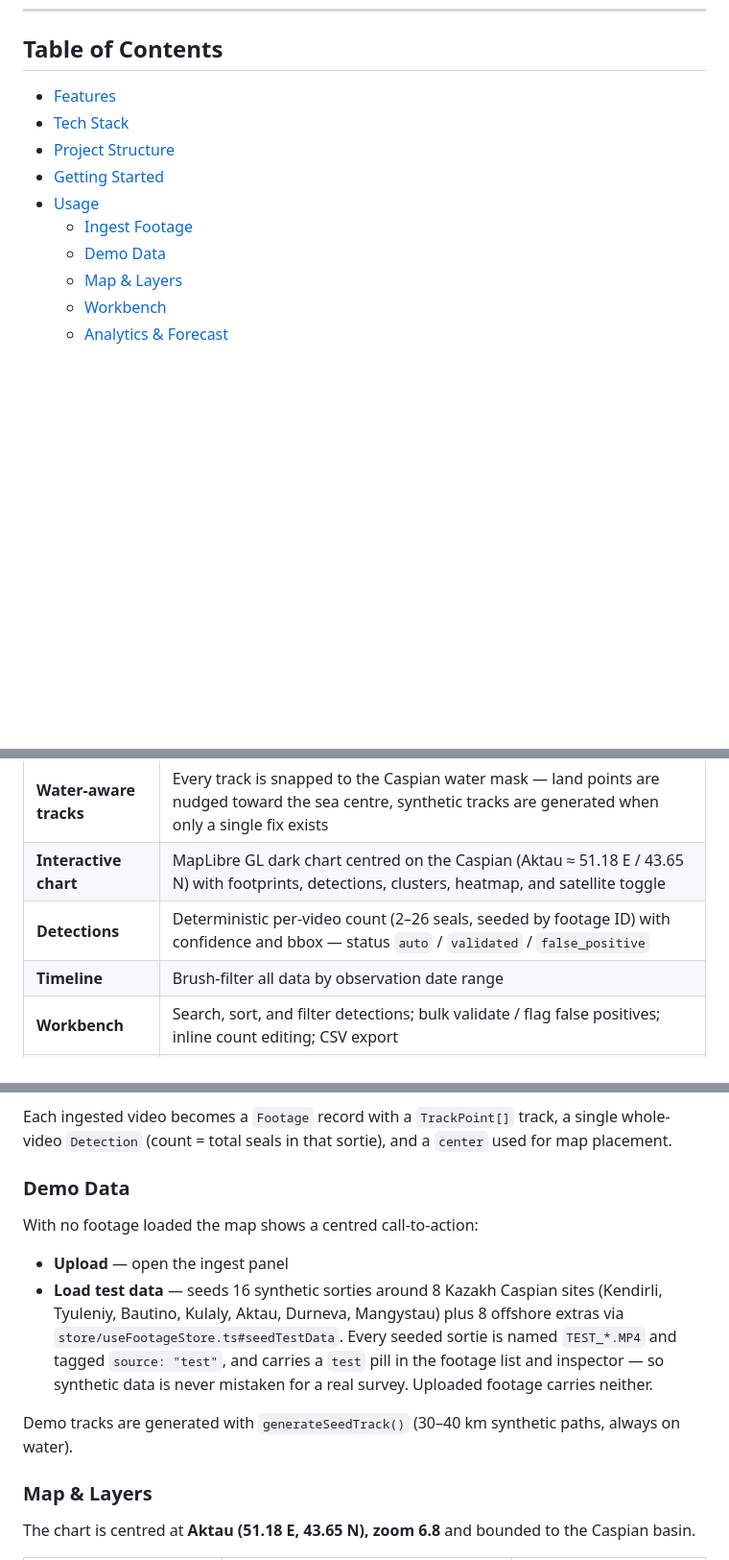
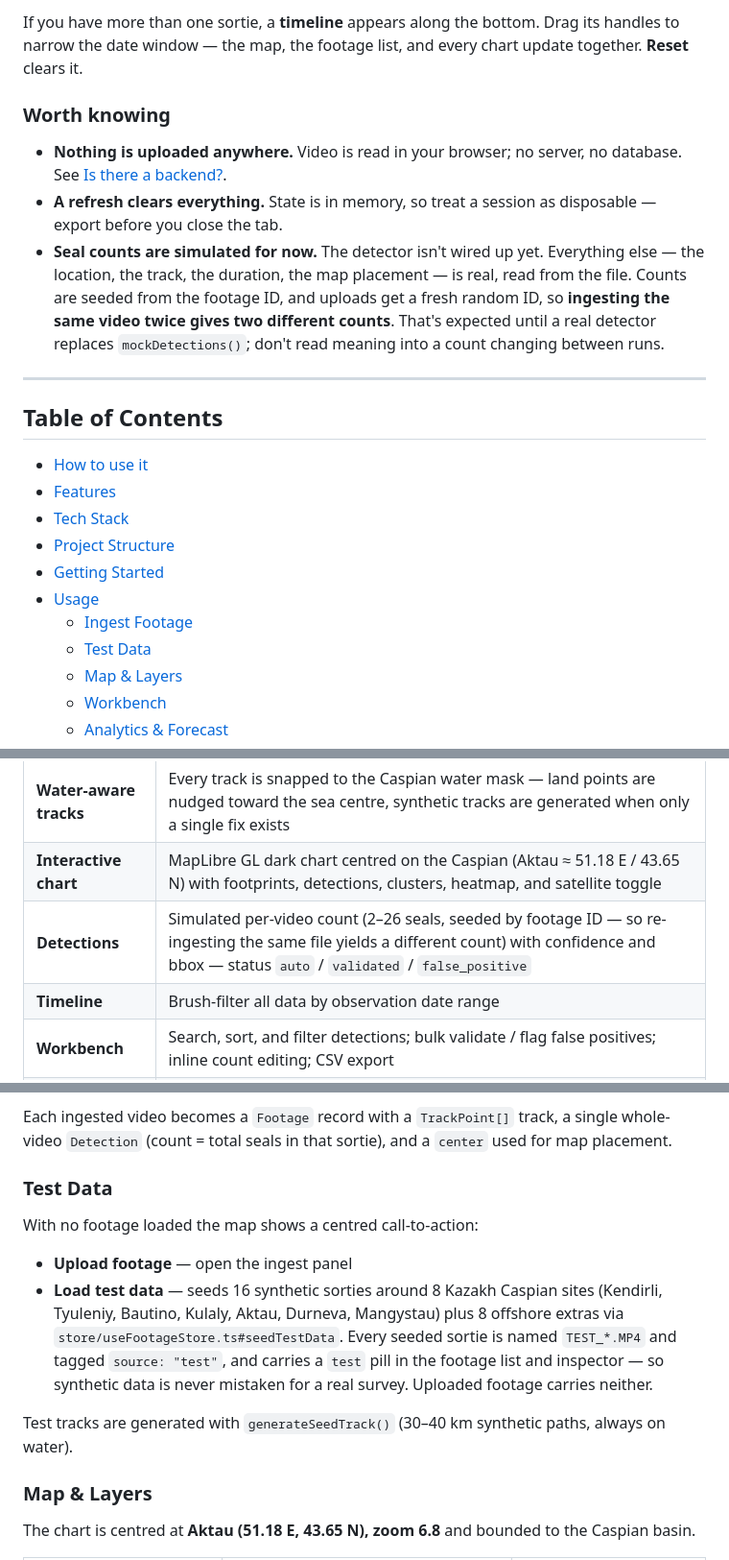
Before and after one commit to mader-kz/sealv, a Markdown page: README.md, 3 parts joined by grey strips. Shown at 96% size. Rendered like a GitHub page; blank space fills up the shorter version.

```diff
--- a/README.md
+++ b/README.md
@@ -15,12 +63,23 @@
+If you have more than one sortie, a **timeline** appears along the bottom. Drag its handles to narrow the date window — the map, the footage list, and every chart update together. **Reset** clears it.
+
+### Worth knowing
+
+- **Nothing is uploaded anywhere.** Video is read in your browser; no server, no database. See [Is there a backend?](#is-there-a-backend).
+- **A refresh clears everything.** State is in memory, so treat a session as disposable — export before you close the tab.
+- **Seal counts are simulated for now.** The detector isn't wired up yet. Everything else — the location, the track, the duration, the map placement — is real, read from the file. Counts are seeded from the footage ID, and uploads get a fresh random ID, so **ingesting the same video twice gives two different counts**. That's expected until a real detector replaces `mockDetections()`; don't read meaning into a count changing between runs.
+
+---
+
 ## Table of Contents
 
+- [How to use it](#how-to-use-it)
 - [Features](#features)
 - [Tech Stack](#tech-stack)
 - [Project Structure](#project-structure)
 - [Getting Started](#getting-started)
 - [Usage](#usage)
   - [Ingest Footage](#ingest-footage)
-  - [Demo Data](#demo-data)
+  - [Test Data](#test-data)
   - [Map & Layers](#map--layers)
   - [Workbench](#workbench)
   - [Analytics & Forecast](#analytics--forecast)
@@ -45,7 +104,7 @@
 | **MP4 metadata scan** | Reads the first 2 MB + last 512 KB of the video as text to find XMP/QuickTime GPS without extra dependencies |
 | **Water-aware tracks** | Every track is snapped to the Caspian water mask — land points are nudged toward the sea centre, synthetic tracks are generated when only a single fix exists |
 | **Interactive chart** | MapLibre GL dark chart centred on the Caspian (Aktau ≈ 51.18 E / 43.65 N) with footprints, detections, clusters, heatmap, and satellite toggle |
-| **Detections** | Deterministic per-video count (2–26 seals, seeded by footage ID) with confidence and bbox — status `auto` / `validated` / `false_positive` |
+| **Detections** | Simulated per-video count (2–26 seals, seeded by footage ID — so re-ingesting the same file yields a different count) with confidence and bbox — status `auto` / `validated` / `false_positive` |
 | **Timeline** | Brush-filter all data by observation date range |
 | **Workbench** | Search, sort, and filter detections; bulk validate / flag false positives; inline count editing; CSV export |
 | **Analytics Dashboard** | KPIs, monthly trend, region breakdown, group-size histogram, and a 6-month + 3-month forecast |
@@ -180,14 +239,14 @@ npm run lint
 
 Each ingested video becomes a `Footage` record with a `TrackPoint[]` track, a single whole-video `Detection` (count = total seals in that sortie), and a `center` used for map placement.
 
-### Demo Data
+### Test Data
 
 With no footage loaded the map shows a centred call-to-action:
 
-- **Upload** — open the ingest panel
+- **Upload footage** — open the ingest panel
 - **Load test data** — seeds 16 synthetic sorties around 8 Kazakh Caspian sites (Kendirli, Tyuleniy, Bautino, Kulaly, Aktau, Durneva, Mangystau) plus 8 offshore extras via `store/useFootageStore.ts#seedTestData`. Every seeded sortie is named `TEST_*.MP4` and tagged `source: "test"`, and carries a `test` pill in the footage list and inspector — so synthetic data is never mistaken for a real survey. Uploaded footage carries neither.
 
-Demo tracks are generated with `generateSeedTrack()` (30–40 km synthetic paths, always on water).
+Test tracks are generated with `generateSeedTrack()` (30–40 km synthetic paths, always on water).
 
 ### Map & Layers
 
```
Also changed, not shown: other parts of README.md (+48 -0 lines).
